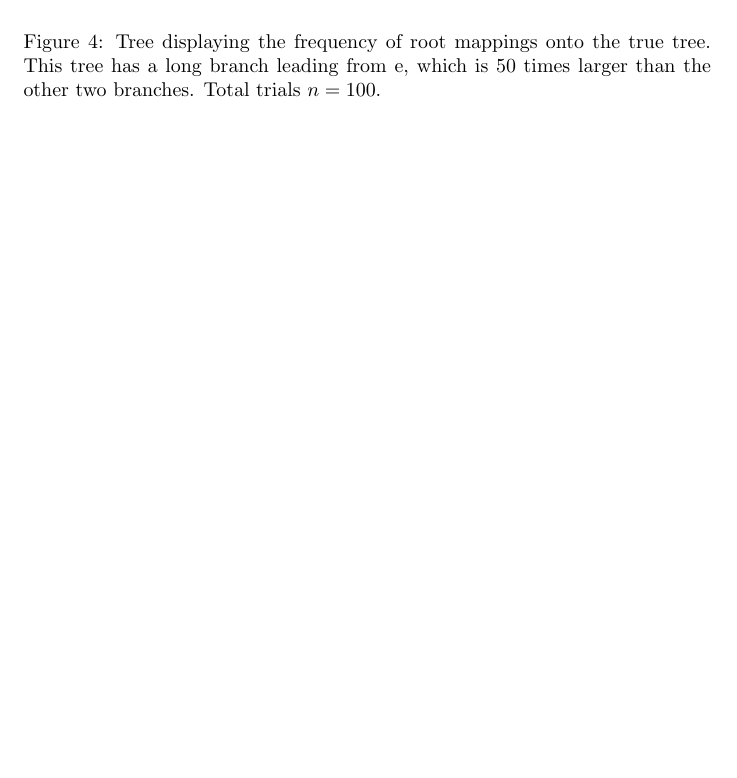
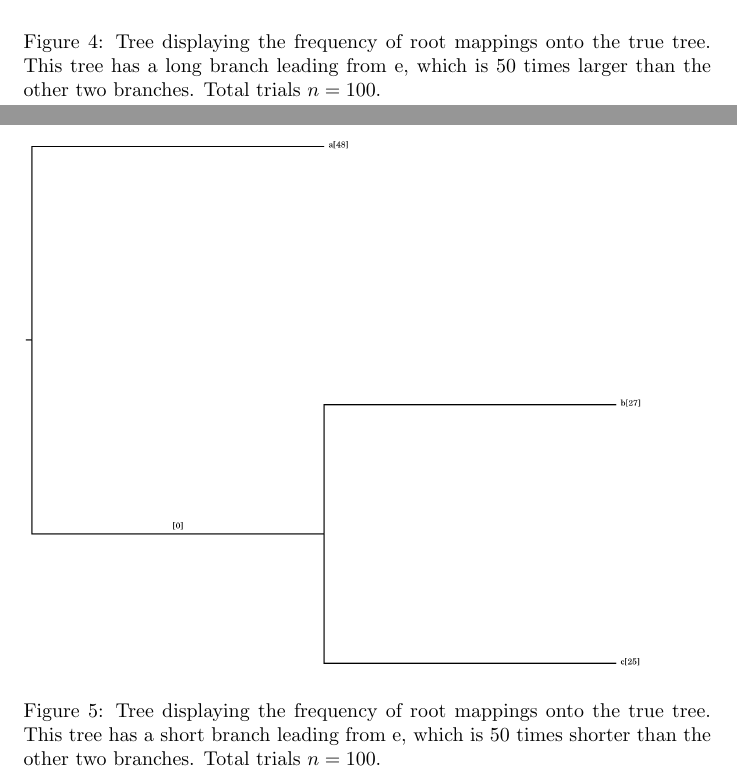
Before and after one commit to computations/root_digger, a LaTeX paper (docs/tex/main.tex): part of page 8 of 10 before the commit and two parts of pages 8 and 9 of 12 after it, the two joined at a grey line, cut so that both start at the same text, the shorter picture padded with empty space. Compiled offline with pdfLaTeX.

Commit message:
adds more figures

```diff
--- a/docs/tex/main.tex
+++ b/docs/tex/main.tex
@@ -213,3 +215,9 @@ figures \ref{fig:mapped_tree}~-~\ref{fig:lba_tree2}.
   other two branches. Total trials $n=100$.}
   \label{fig:lba_tree2}
 \end{figure}
+
+\begin{figure}
+  \includegraphics[width=.9\linewidth]{figs/reverse_lba1.png}
+  \caption{Tree displaying the frequency of root mappings onto the true tree.
+  This tree has a short branch leading from e, which is 50 times shorter than
+  the other two branches. Total trials $n=100$.}
@@ -215,0 +229 @@ figures \ref{fig:mapped_tree}~-~\ref{fig:lba_tree2}.
+  \caption{Tree displaying the frequency of root mappings onto the true tree.
```
Also changed, not shown: docs/tex/figs/lba_control.png (added), docs/tex/figs/reverse_lba1.png (added), docs/tex/main.tex (11 more changed lines).
